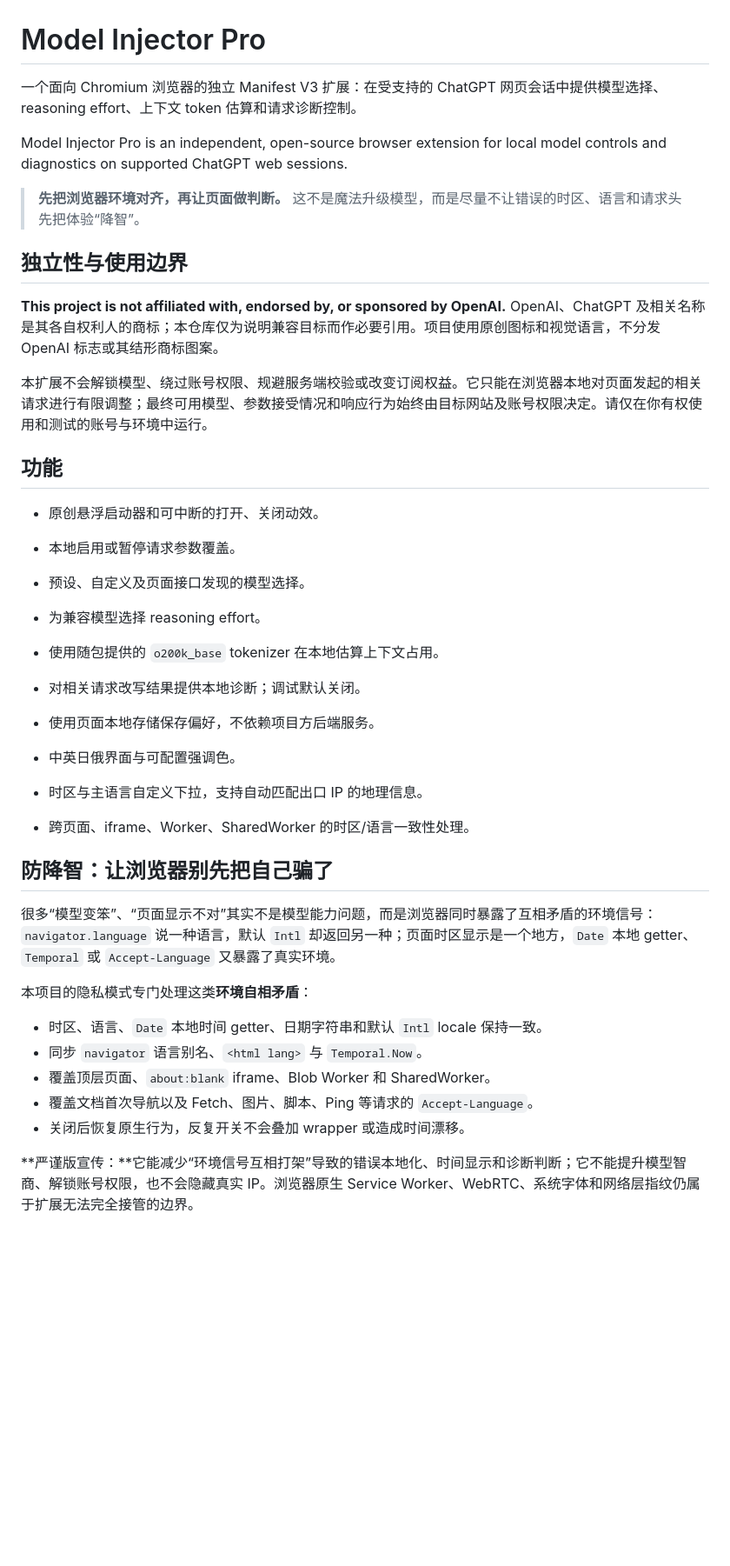
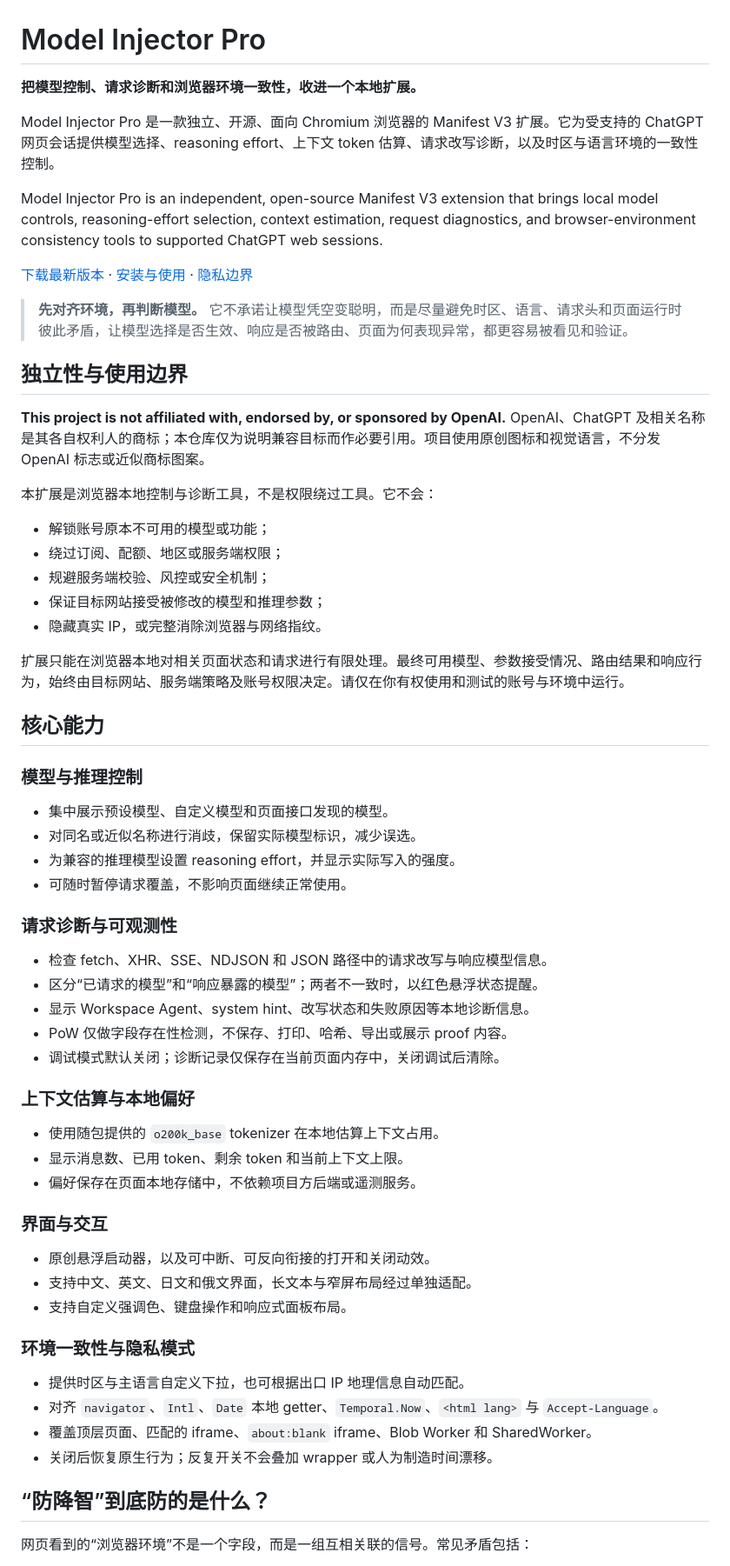
Before and after one commit to simplez2/model-injector-pro, a Markdown page: README.md, the part around one of its changes. Shown at 87% size. Rendered like a GitHub page; blank space fills up the shorter version.

Commit message:
docs: sharpen project positioning and privacy boundaries

```diff
--- a/README.md
+++ b/README.md
@@ -1,42 +1,66 @@
 # Model Injector Pro
 
-一个面向 Chromium 浏览器的独立 Manifest V3 扩展：在受支持的 ChatGPT 网页会话中提供模型选择、reasoning effort、上下文 token 估算和请求诊断控制。
+**把模型控制、请求诊断和浏览器环境一致性，收进一个本地扩展。**
 
-Model Injector Pro is an independent, open-source browser extension for local model controls and diagnostics on supported ChatGPT web sessions.
+Model Injector Pro 是一款独立、开源、面向 Chromium 浏览器的 Manifest V3 扩展。它为受支持的 ChatGPT 网页会话提供模型选择、reasoning effort、上下文 token 估算、请求改写诊断，以及时区与语言环境的一致性控制。
 
-> **先把浏览器环境对齐，再让页面做判断。** 这不是魔法升级模型，而是尽量不让错误的时区、语言和请求头先把体验“降智”。
+Model Injector Pro is an independent, open-source Manifest V3 extension that brings local model controls, reasoning-effort selection, context estimation, request diagnostics, and browser-environment consistency tools to supported ChatGPT web sessions.
+
+[下载最新版本](https://github.com/simplez2/model-injector-pro/releases/latest) · [安装与使用](docs/USAGE.md) · [隐私边界](docs/PRIVACY.md)
+
+> **先对齐环境，再判断模型。** 它不承诺让模型凭空变聪明，而是尽量避免时区、语言、请求头和页面运行时彼此矛盾，让模型选择是否生效、响应是否被路由、页面为何表现异常，都更容易被看见和验证。
 
 ## 独立性与使用边界
 
-**This project is not affiliated with, endorsed by, or sponsored by OpenAI.** OpenAI、ChatGPT 及相关名称是其各自权利人的商标；本仓库仅为说明兼容目标而作必要引用。项目使用原创图标和视觉语言，不分发 OpenAI 标志或其结形商标图案。
+**This project is not affiliated with, endorsed by, or sponsored by OpenAI.** OpenAI、ChatGPT 及相关名称是其各自权利人的商标；本仓库仅为说明兼容目标而作必要引用。项目使用原创图标和视觉语言，不分发 OpenAI 标志或近似商标图案。
 
-本扩展不会解锁模型、绕过账号权限、规避服务端校验或改变订阅权益。它只能在浏览器本地对页面发起的相关请求进行有限调整；最终可用模型、参数接受情况和响应行为始终由目标网站及账号权限决定。请仅在你有权使用和测试的账号与环境中运行。
+本扩展是浏览器本地控制与诊断工具，不是权限绕过工具。它不会：
 
-## 功能
+- 解锁账号原本不可用的模型或功能；
+- 绕过订阅、配额、地区或服务端权限；
+- 规避服务端校验、风控或安全机制；
+- 保证目标网站接受被修改的模型和推理参数；
+- 隐藏真实 IP，或完整消除浏览器与网络指纹。
 
-- 原创悬浮启动器和可中断的打开、关闭动效。
-- 本地启用或暂停请求参数覆盖。
-- 预设、自定义及页面接口发现的模型选择。
-- 为兼容模型选择 reasoning effort。
+扩展只能在浏览器本地对相关页面状态和请求进行有限处理。最终可用模型、参数接受情况、路由结果和响应行为，始终由目标网站、服务端策略及账号权限决定。请仅在你有权使用和测试的账号与环境中运行。
+
+## 核心能力
+
+### 模型与推理控制
+
+- 集中展示预设模型、自定义模型和页面接口发现的模型。
+- 对同名或近似名称进行消歧，保留实际模型标识，减少误选。
+- 为兼容的推理模型设置 reasoning effort，并显示实际写入的强度。
+- 可随时暂停请求覆盖，不影响页面继续正常使用。
+
+### 请求诊断与可观测性
+
+- 检查 fetch、XHR、SSE、NDJSON 和 JSON 路径中的请求改写与响应模型信息。
+- 区分“已请求的模型”和“响应暴露的模型”；两者不一致时，以红色悬浮状态提醒。
+- 显示 Workspace Agent、system hint、改写状态和失败原因等本地诊断信息。
+- PoW 仅做字段存在性检测，不保存、打印、哈希、导出或展示 proof 内容。
+- 调试模式默认关闭；诊断记录仅保存在当前页面内存中，关闭调试后清除。
+
+### 上下文估算与本地偏好
+
 - 使用随包提供的 `o200k_base` tokenizer 在本地估算上下文占用。
-- 对相关请求改写结果提供本地诊断；调试默认关闭。
-- 使用页面本地存储保存偏好，不依赖项目方后端服务。
-- 中英日俄界面与可配置强调色。
+- 显示消息数、已用 token、剩余 token 和当前上下文上限。
+- 偏好保存在页面本地存储中，不依赖项目方后端或遥测服务。
 
-- 时区与主语言自定义下拉，支持自动匹配出口 IP 的地理信息。
-- 跨页面、iframe、Worker、SharedWorker 的时区/语言一致性处理。
+### 界面与交互
 
-## 防降智：让浏览器别先把自己骗了
+- 原创悬浮启动器，以及可中断、可反向衔接的打开和关闭动效。
+- 支持中文、英文、日文和俄文界面，长文本与窄屏布局经过单独适配。
+- 支持自定义强调色、键盘操作和响应式面板布局。
 
-很多“模型变笨”、“页面显示不对”其实不是模型能力问题，而是浏览器同时暴露了互相矛盾的环境信号：`navigator.language` 说一种语言，默认 `Intl` 却返回另一种；页面时区显示是一个地方，`Date` 本地 getter、`Temporal` 或 `Accept-Language` 又暴露了真实环境。
+### 环境一致性与隐私模式
 
-本项目的隐私模式专门处理这类**环境自相矛盾**：
+- 提供时区与主语言自定义下拉，也可根据出口 IP 地理信息自动匹配。
+- 对齐 `navigator`、`Intl`、`Date` 本地 getter、`Temporal.Now`、`<html lang>` 与 `Accept-Language`。
+- 覆盖顶层页面、匹配的 iframe、`about:blank` iframe、Blob Worker 和 SharedWorker。
+- 关闭后恢复原生行为；反复开关不会叠加 wrapper 或人为制造时间漂移。
 
-- 时区、语言、`Date` 本地时间 getter、日期字符串和默认 `Intl` locale 保持一致。
-- 同步 `navigator` 语言别名、`<html lang>` 与 `Temporal.Now`。
-- 覆盖顶层页面、`about:blank` iframe、Blob Worker 和 SharedWorker。
-- 覆盖文档首次导航以及 Fetch、图片、脚本、Ping 等请求的 `Accept-Language`。
-- 关闭后恢复原生行为，反复开关不会叠加 wrapper 或造成时间漂移。
+## “防降智”到底防的是什么？
 
-**严谨版宣传：**它能减少“环境信号互相打架”导致的错误本地化、时间显示和诊断判断；它不能提升模型智商、解锁账号权限，也不会隐藏真实 IP。浏览器原生 Service Worker、WebRTC、系统字体和网络层指纹仍属于扩展无法完全接管的边界。
+网页看到的“浏览器环境”不是一个字段，而是一组互相关联的信号。常见矛盾包括：
 
```
Also changed, not shown: other parts of README.md (+17 -1 lines).
